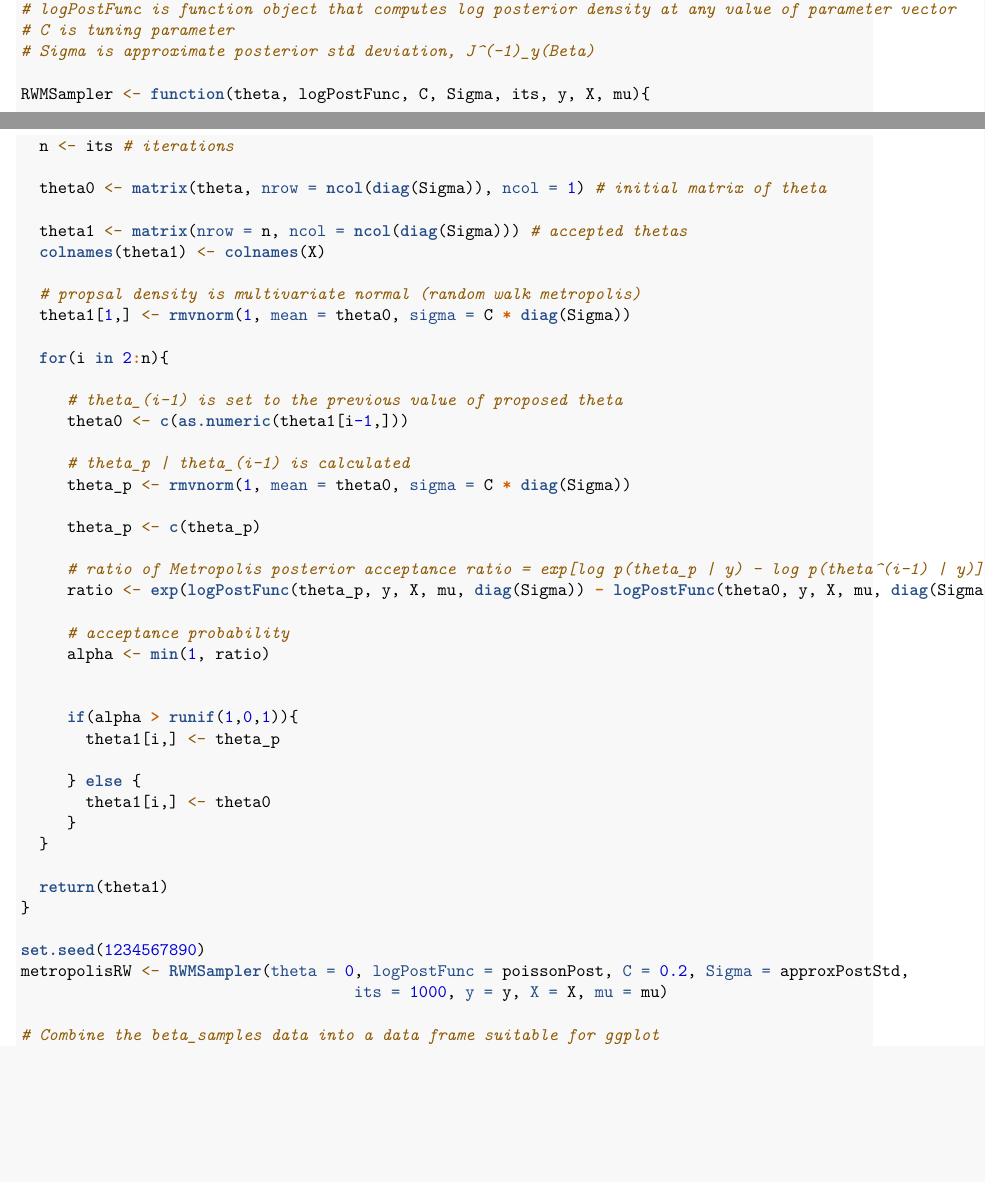
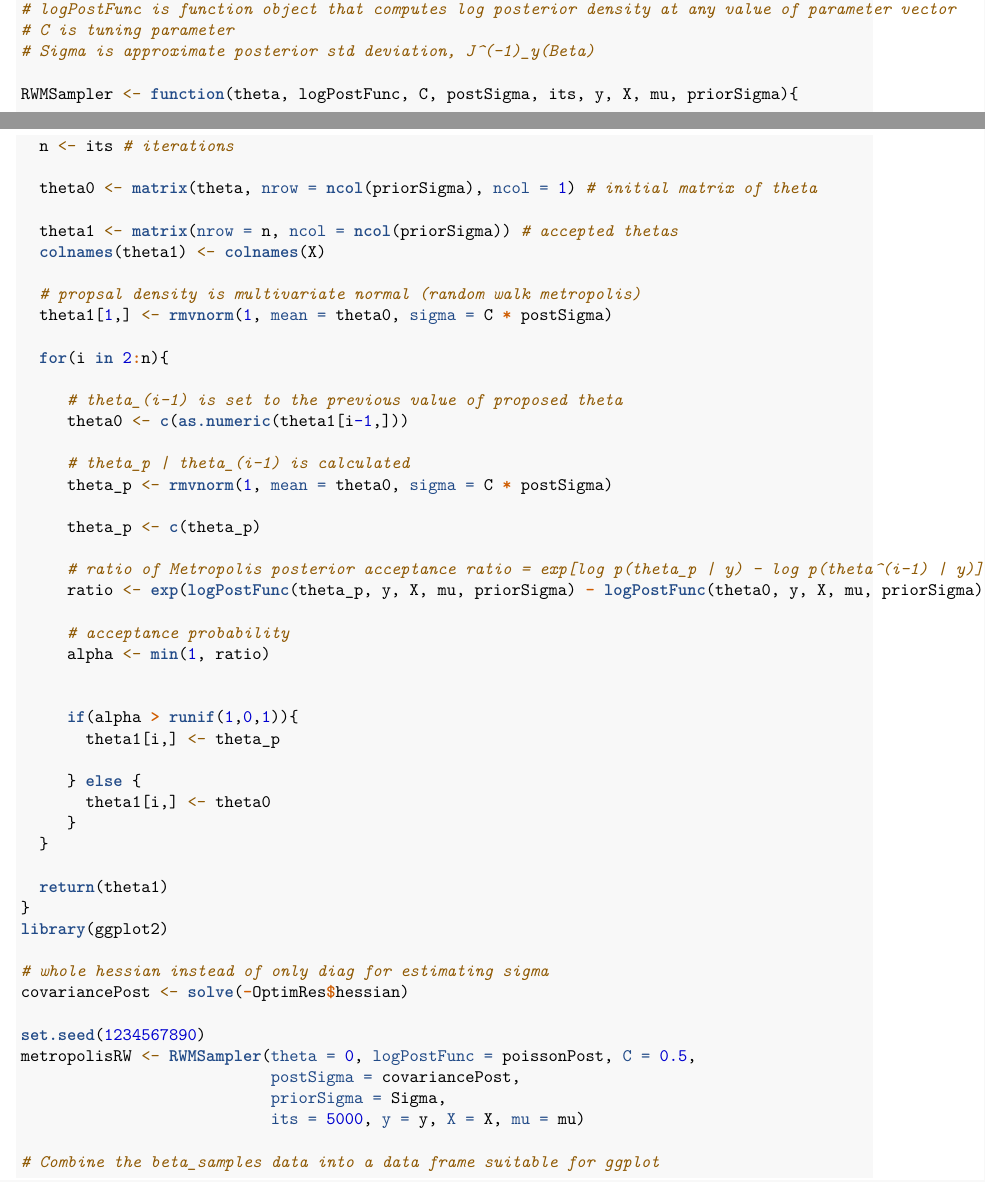
Before and after one commit to Johhed15/Bayesian-Learning, an R Markdown document (Labb 3/lab 3.Rmd): two parts of pages 22 and 23 of 26 before the commit and two parts of pages 22 and 23 of 27 after it, joined at a grey line, cut so that both start at the same text, the shorter picture padded with empty space. Rendered offline with R 4.5, knitr and Pandoc, then LaTeX, with nearby package versions; some code elsewhere in the file could not run offline.

Commit message:
lab3 fin

````diff
--- a/Labb 3/lab 3.Rmd
+++ b/Labb 3/lab 3.Rmd
@@ -381,17 +381,17 @@ graphical methods
 # C is tuning parameter
 # Sigma is approximate posterior std deviation, J^(-1)_y(Beta)
 
-RWMSampler <- function(theta, logPostFunc, C, Sigma, its, y, X, mu){
+RWMSampler <- function(theta, logPostFunc, C, postSigma, its, y, X, mu, priorSigma){
 
   n <- its # iterations
 
-  theta0 <- matrix(theta, nrow = ncol(diag(Sigma)), ncol = 1) # initial matrix of theta
+  theta0 <- matrix(theta, nrow = ncol(priorSigma), ncol = 1) # initial matrix of theta
 
-  theta1 <- matrix(nrow = n, ncol = ncol(diag(Sigma))) # accepted thetas
+  theta1 <- matrix(nrow = n, ncol = ncol(priorSigma)) # accepted thetas
   colnames(theta1) <- colnames(X)
 
   # propsal density is multivariate normal (random walk metropolis)
-  theta1[1,] <- rmvnorm(1, mean = theta0, sigma = C * diag(Sigma))
+  theta1[1,] <- rmvnorm(1, mean = theta0, sigma = C * postSigma)
 
   for(i in 2:n){
 
@@ -399,12 +399,12 @@ RWMSampler <- function(theta, logPostFunc, C, Sigma, its, y, X, mu){
      theta0 <- c(as.numeric(theta1[i-1,]))
 
      # theta_p | theta_(i-1) is calculated
-     theta_p <- rmvnorm(1, mean = theta0, sigma = C * diag(Sigma))
+     theta_p <- rmvnorm(1, mean = theta0, sigma = C * postSigma)
 
      theta_p <- c(theta_p)
 
      # ratio of Metropolis posterior acceptance ratio = exp[log p(theta_p | y) - log p(theta^(i-1) | y)]
-     ratio <- exp(logPostFunc(theta_p, y, X, mu, diag(Sigma)) - logPostFunc(theta0, y, X, mu, diag(Sigma)))
+     ratio <- exp(logPostFunc(theta_p, y, X, mu, priorSigma) - logPostFunc(theta0, y, X, mu, priorSigma))
 
      # acceptance probability
      alpha <- min(1, ratio)
@@ -424,10 +424,16 @@ RWMSampler <- function(theta, logPostFunc, C, Sigma, its, y, X, mu){
 
 * Use Metropolis function to sample from posterior of $\beta$ in the Poisson regression. Assess MCMC convergence graphically.
 ```{r}
+library(ggplot2)
+
+# whole hessian instead of only diag for estimating sigma
+covariancePost <- solve(-OptimRes$hessian)
 
 set.seed(1234567890)
-metropolisRW <- RWMSampler(theta = 0, logPostFunc = poissonPost, C = 0.2, Sigma = approxPostStd,
-                                    its = 1000, y = y, X = X, mu = mu)
+metropolisRW <- RWMSampler(theta = 0, logPostFunc = poissonPost, C = 0.5,
+                           postSigma = covariancePost,
+                           priorSigma = Sigma,
+                           its = 5000, y = y, X = X, mu = mu)
 
 # Combine the beta_samples data into a data frame suitable for ggplot
 mp <- data.frame(iteration = rep(seq_len(nrow(metropolisRW)), ncol(metropolisRW)),
````
Also changed, not shown: Labb 3/lab-3.pdf, Labb 3/lab 3.Rmd (2 more changed lines).
